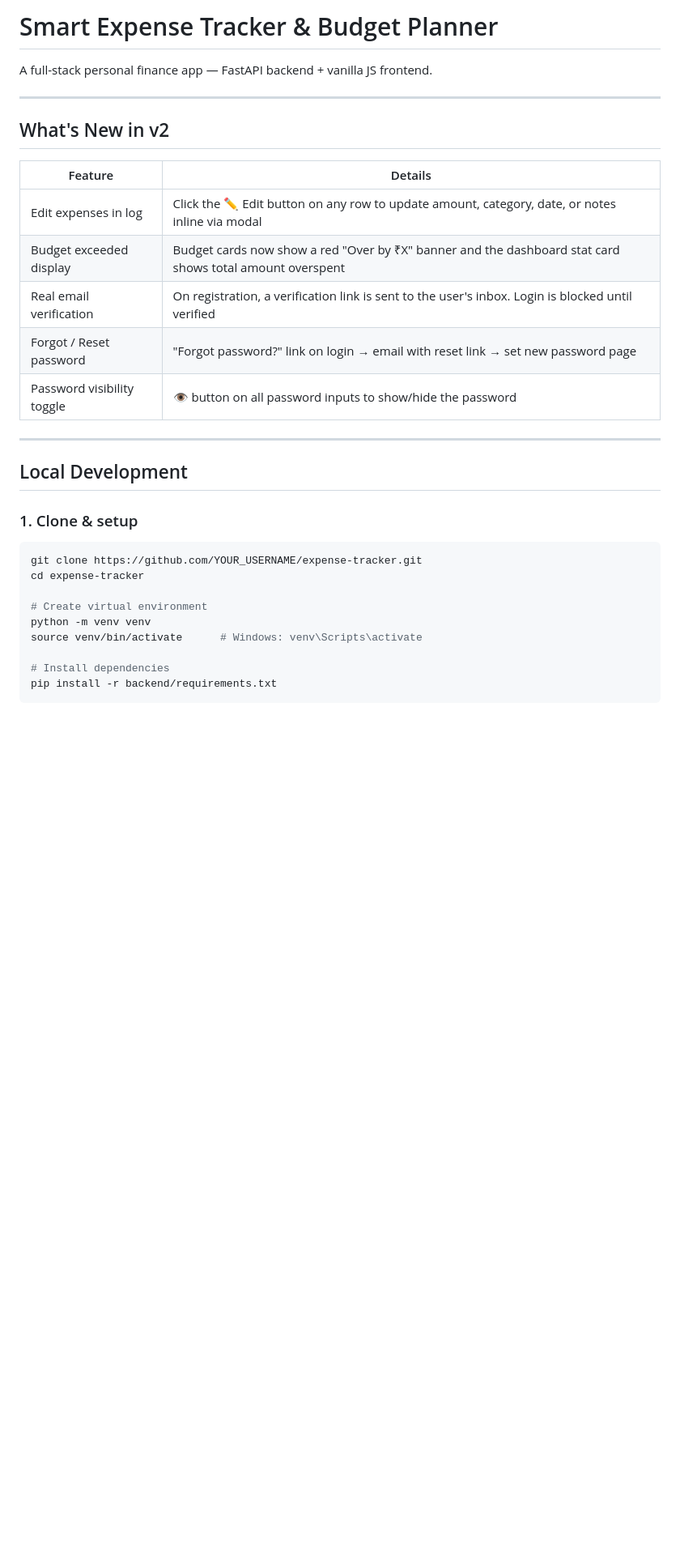
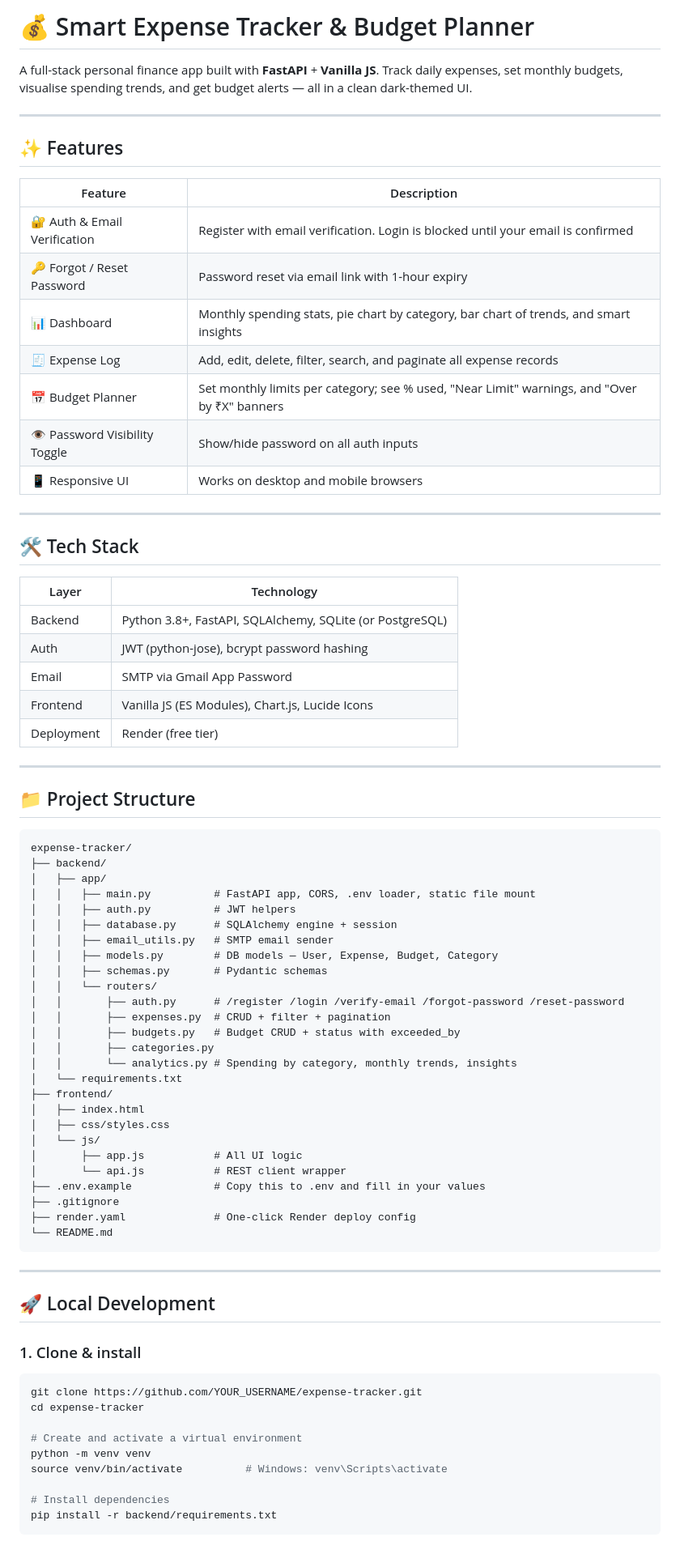
Before and after one commit to ananyahegde058/expense-tracker, a Markdown page: README.md, the part around one of its changes. Shown at 81% size. Rendered like a GitHub page; blank space fills up the shorter version.

````diff
--- a/README.md
+++ b/README.md
@@ -1,32 +1,79 @@
-# Smart Expense Tracker & Budget Planner
+# 💰 Smart Expense Tracker & Budget Planner
 
-A full-stack personal finance app — FastAPI backend + vanilla JS frontend.
+A full-stack personal finance app built with **FastAPI** + **Vanilla JS**. Track daily expenses, set monthly budgets, visualise spending trends, and get budget alerts — all in a clean dark-themed UI.
 
 ---
 
-## What's New in v2
+## ✨ Features
 
-| Feature | Details |
+| Feature | Description |
 |---|---|
-| Edit expenses in log | Click the ✏️ Edit button on any row to update amount, category, date, or notes inline via modal |
-| Budget exceeded display | Budget cards now show a red "Over by ₹X" banner and the dashboard stat card shows total amount overspent |
-| Real email verification | On registration, a verification link is sent to the user's inbox. Login is blocked until verified |
-| Forgot / Reset password | "Forgot password?" link on login → email with reset link → set new password page |
-| Password visibility toggle | 👁 button on all password inputs to show/hide the password |
+| 🔐 Auth & Email Verification | Register with email verification. Login is blocked until your email is confirmed |
+| 🔑 Forgot / Reset Password | Password reset via email link with 1-hour expiry |
+| 📊 Dashboard | Monthly spending stats, pie chart by category, bar chart of trends, and smart insights |
+| 🧾 Expense Log | Add, edit, delete, filter, search, and paginate all expense records |
+| 📅 Budget Planner | Set monthly limits per category; see % used, "Near Limit" warnings, and "Over by ₹X" banners |
+| 👁 Password Visibility Toggle | Show/hide password on all auth inputs |
+| 📱 Responsive UI | Works on desktop and mobile browsers |
 
 ---
 
-## Local Development
+## 🛠 Tech Stack
 
-### 1. Clone & setup
+| Layer | Technology |
+|---|---|
+| Backend | Python 3.8+, FastAPI, SQLAlchemy, SQLite (or PostgreSQL) |
+| Auth | JWT (python-jose), bcrypt password hashing |
+| Email | SMTP via Gmail App Password |
+| Frontend | Vanilla JS (ES Modules), Chart.js, Lucide Icons |
+| Deployment | Render (free tier) |
+
+---
+
+## 📁 Project Structure
+
+```
+expense-tracker/
+├── backend/
+│   ├── app/
+│   │   ├── main.py          # FastAPI app, CORS, .env loader, static file mount
+│   │   ├── auth.py          # JWT helpers
+│   │   ├── database.py      # SQLAlchemy engine + session
+│   │   ├── email_utils.py   # SMTP email sender
+│   │   ├── models.py        # DB models — User, Expense, Budget, Category
+│   │   ├── schemas.py       # Pydantic schemas
+│   │   └── routers/
+│   │       ├── auth.py      # /register /login /verify-email /forgot-password /reset-password
+│   │       ├── expenses.py  # CRUD + filter + pagination
+│   │       ├── budgets.py   # Budget CRUD + status with exceeded_by
+│   │       ├── categories.py
+│   │       └── analytics.py # Spending by category, monthly trends, insights
+│   └── requirements.txt
+├── frontend/
+│   ├── index.html
+│   ├── css/styles.css
+│   └── js/
+│       ├── app.js           # All UI logic
+│       └── api.js           # REST client wrapper
+├── .env.example             # Copy this to .env and fill in your values
+├── .gitignore
+├── render.yaml              # One-click Render deploy config
+└── README.md
+```
+
+---
+
+## 🚀 Local Development
+
+### 1. Clone & install
 
 ```bash
 git clone https://github.com/YOUR_USERNAME/expense-tracker.git
 cd expense-tracker
 
-# Create virtual environment
+# Create and activate a virtual environment
 python -m venv venv
-source venv/bin/activate      # Windows: venv\Scripts\activate
+source venv/bin/activate          # Windows: venv\Scripts\activate
 
 # Install dependencies
 pip install -r backend/requirements.txt
````
Also changed, not shown: other parts of README.md (+63 -53 lines).
